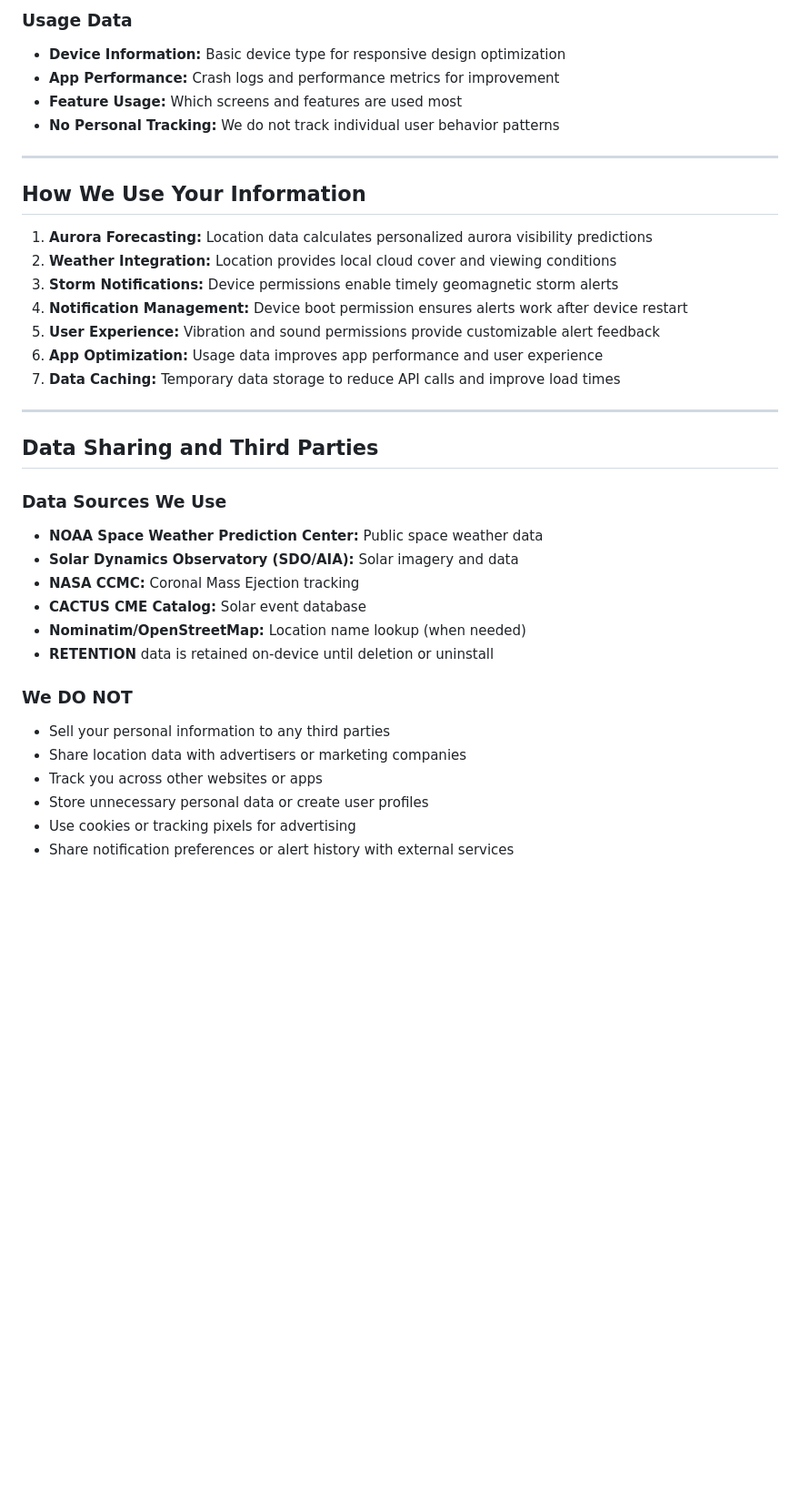
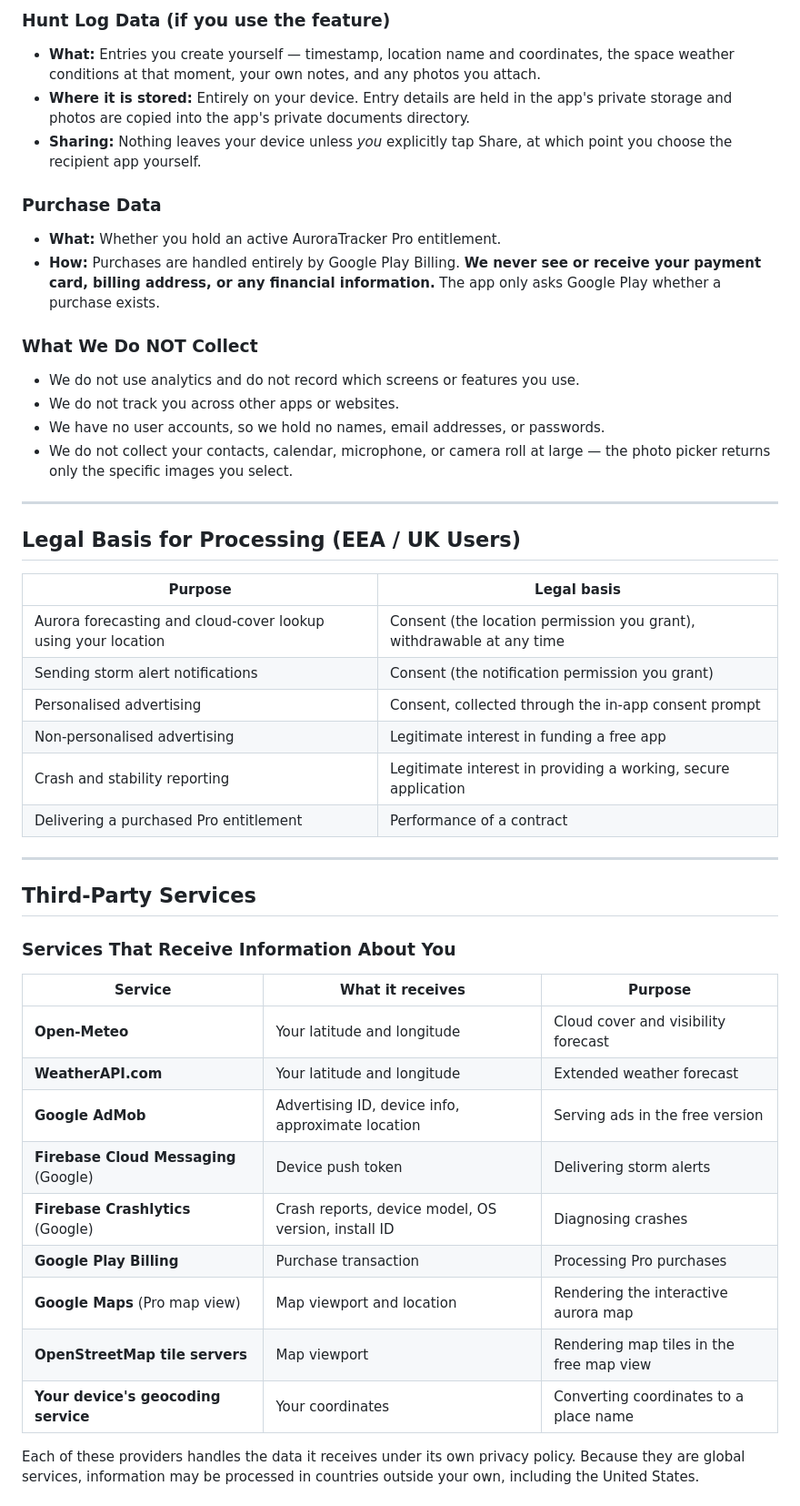
Before and after one commit to mhwr81/auroratracker-static, a Markdown page: pivacy-policy.md, the part around one of its changes. Shown at 91% size. Drawn GitHub-style; blank space fills up the shorter version.

```diff
--- a/pivacy-policy.md
+++ b/pivacy-policy.md
@@ -23,38 +56,52 @@ By using AuroraTracker, you agree to the collection and use of information in ac
 
-### Usage Data
-- **Device Information:** Basic device type for responsive design optimization
-- **App Performance:** Crash logs and performance metrics for improvement
-- **Feature Usage:** Which screens and features are used most
-- **No Personal Tracking:** We do not track individual user behavior patterns
+### Hunt Log Data (if you use the feature)
+
+- **What:** Entries you create yourself — timestamp, location name and coordinates, the space weather conditions at that moment, your own notes, and any photos you attach.
+- **Where it is stored:** Entirely on your device. Entry details are held in the app's private storage and photos are copied into the app's private documents directory.
+- **Sharing:** Nothing leaves your device unless *you* explicitly tap Share, at which point you choose the recipient app yourself.
+
+### Purchase Data
+
+- **What:** Whether you hold an active AuroraTracker Pro entitlement.
+- **How:** Purchases are handled entirely by Google Play Billing. **We never see or receive your payment card, billing address, or any financial information.** The app only asks Google Play whether a purchase exists.
+
+### What We Do NOT Collect
+
+- We do not use analytics and do not record which screens or features you use.
+- We do not track you across other apps or websites.
+- We have no user accounts, so we hold no names, email addresses, or passwords.
+- We do not collect your contacts, calendar, microphone, or camera roll at large — the photo picker returns only the specific images you select.
 
 ---
 
-## How We Use Your Information
+## Legal Basis for Processing (EEA / UK Users)
 
-1. **Aurora Forecasting:** Location data calculates personalized aurora visibility predictions
-2. **Weather Integration:** Location provides local cloud cover and viewing conditions
-3. **Storm Notifications:** Device permissions enable timely geomagnetic storm alerts
-4. **Notification Management:** Device boot permission ensures alerts work after device restart
-5. **User Experience:** Vibration and sound permissions provide customizable alert feedback
-6. **App Optimization:** Usage data improves app performance and user experience
-7. **Data Caching:** Temporary data storage to reduce API calls and improve load times
+| Purpose | Legal basis |
+|---|---|
+| Aurora forecasting and cloud-cover lookup using your location | Consent (the location permission you grant), withdrawable at any time |
+| Sending storm alert notifications | Consent (the notification permission you grant) |
+| Personalised advertising | Consent, collected through the in-app consent prompt |
+| Non-personalised advertising | Legitimate interest in funding a free app |
+| Crash and stability reporting | Legitimate interest in providing a working, secure application |
+| Delivering a purchased Pro entitlement | Performance of a contract |
 
 ---
 
-## Data Sharing and Third Parties
+## Third-Party Services
 
-### Data Sources We Use
-- **NOAA Space Weather Prediction Center:** Public space weather data
-- **Solar Dynamics Observatory (SDO/AIA):** Solar imagery and data
-- **NASA CCMC:** Coronal Mass Ejection tracking
-- **CACTUS CME Catalog:** Solar event database
-- **Nominatim/OpenStreetMap:** Location name lookup (when needed)
-- **RETENTION** data is retained on-device until deletion or uninstall
+### Services That Receive Information About You
 
-### We DO NOT
-- Sell your personal information to any third parties
-- Share location data with advertisers or marketing companies
-- Track you across other websites or apps
-- Store unnecessary personal data or create user profiles
-- Use cookies or tracking pixels for advertising
-- Share notification preferences or alert history with external services
+| Service | What it receives | Purpose |
+|---|---|---|
+| **Open-Meteo** | Your latitude and longitude | Cloud cover and visibility forecast |
+| **WeatherAPI.com** | Your latitude and longitude | Extended weather forecast |
+| **Google AdMob** | Advertising ID, device info, approximate location | Serving ads in the free version |
+| **Firebase Cloud Messaging** (Google) | Device push token | Delivering storm alerts |
+| **Firebase Crashlytics** (Google) | Crash reports, device model, OS version, install ID | Diagnosing crashes |
+| **Google Play Billing** | Purchase transaction | Processing Pro purchases |
+| **Google Maps** (Pro map view) | Map viewport and location | Rendering the interactive aurora map |
+| **OpenStreetMap tile servers** | Map viewport | Rendering map tiles in the free map view |
+| **Your device's geocoding service** | Your coordinates | Converting coordinates to a place name |
+
+Each of these providers handles the data it receives under its own privacy policy. Because they are global services, information may be processed in countries outside your own, including the United States.
+
```
Also changed, not shown: other parts of pivacy-policy.md (+137 -87 lines).
